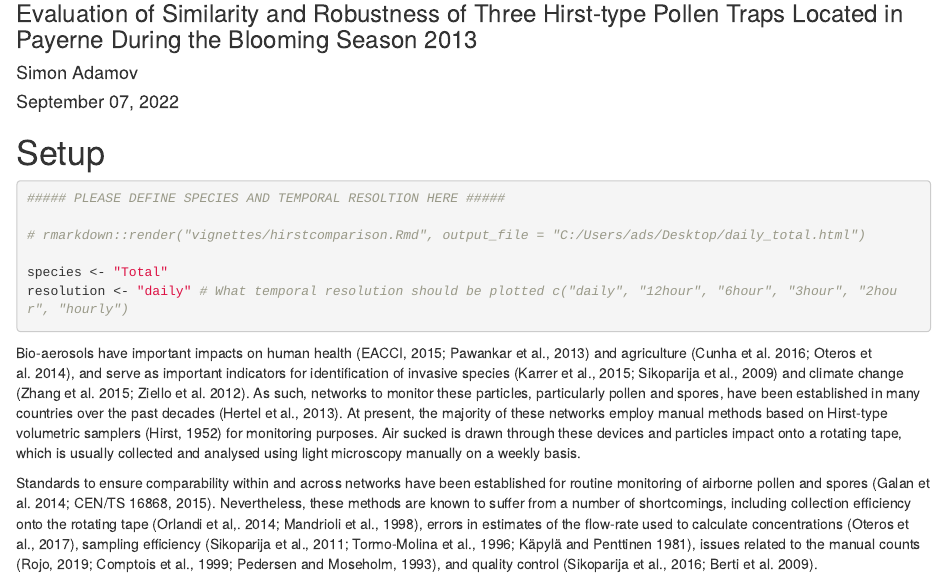
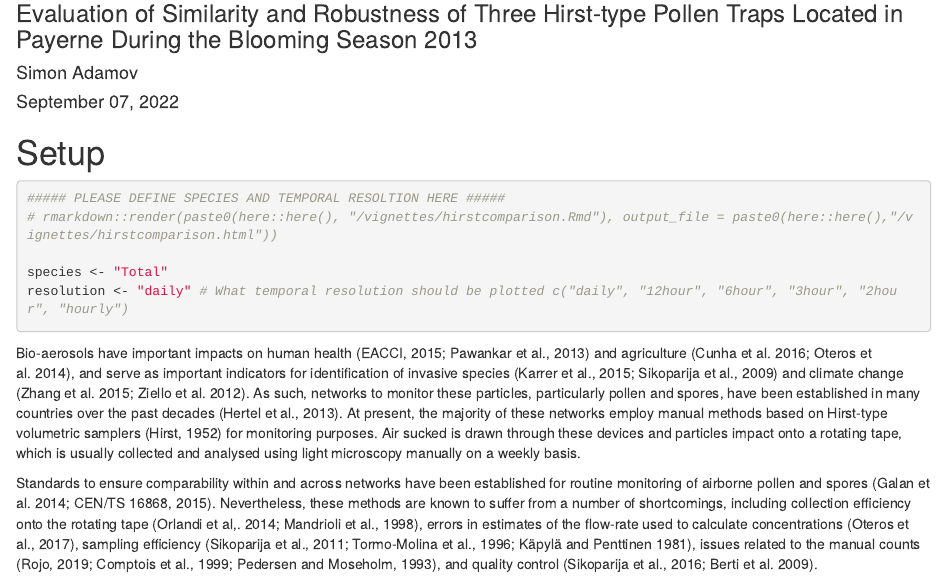
Before and after one commit to sadamov/hirstcomparison, an R Markdown document (vignettes/hirstcomparison.Rmd): the page in a window 1100 px wide, from 80 px down. Rendered offline with R 4.5, knitr and Pandoc, with nearby package versions; some code elsewhere in the file could not run offline.

Commit message:
Setup Improvements

````diff
--- a/vignettes/hirstcomparison.Rmd
+++ b/vignettes/hirstcomparison.Rmd
@@ -15,8 +15,7 @@ output:
 
 ```{r}
 ##### PLEASE DEFINE SPECIES AND TEMPORAL RESOLTION HERE #####
-
-# rmarkdown::render("vignettes/hirstcomparison.Rmd", output_file = "C:/Users/ads/Desktop/daily_total.html")
+# rmarkdown::render(paste0(here::here(), "/vignettes/hirstcomparison.Rmd"), output_file = paste0(here::here(),"/vignettes/hirstcomparison.html"))
 
 species <- "Total"
 resolution <- "daily" # What temporal resolution should be plotted c("daily", "12hour", "6hour", "3hour", "2hour", "hourly")
````
Also changed, not shown: README.md, vignettes/hirstcomparison.Rmd (11 more changed lines), 1 other file.
